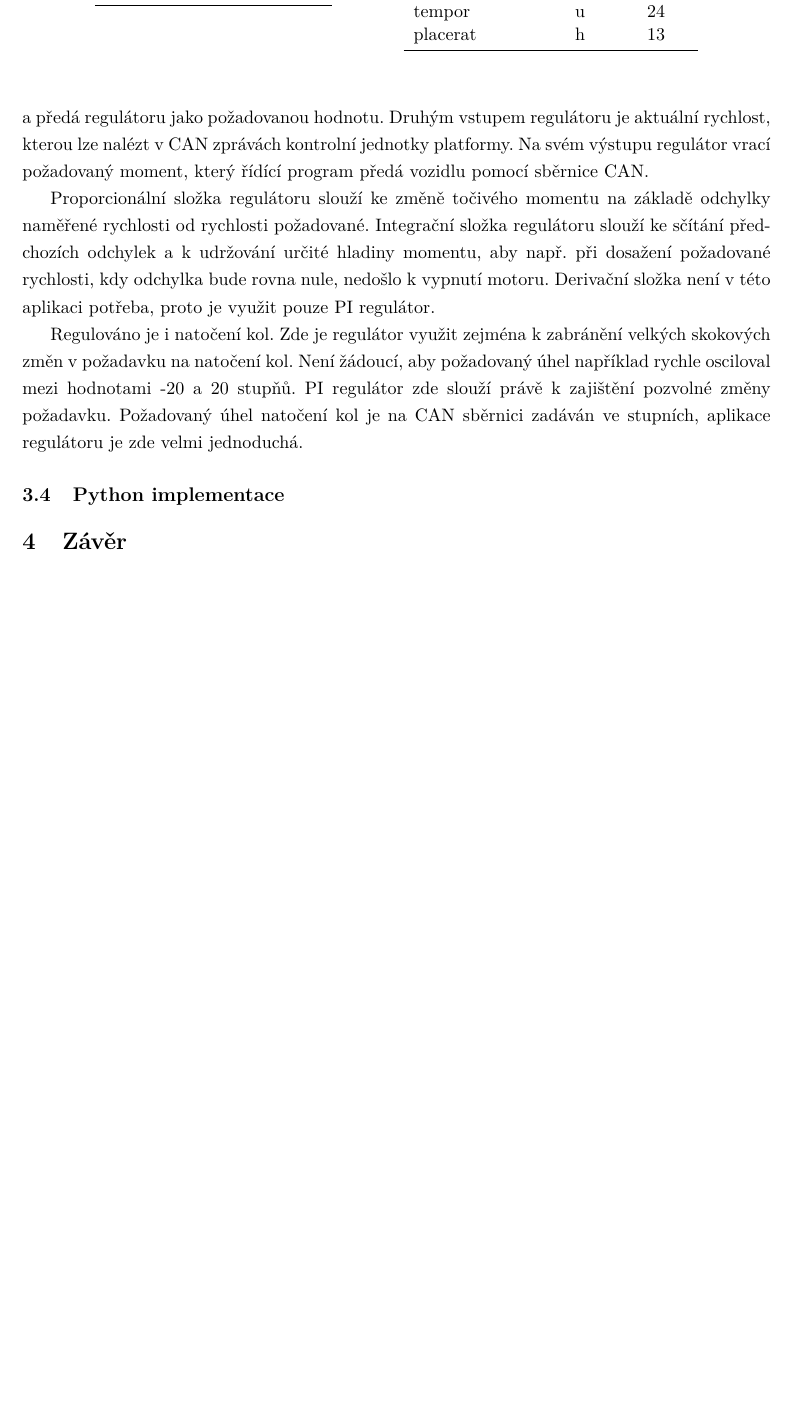
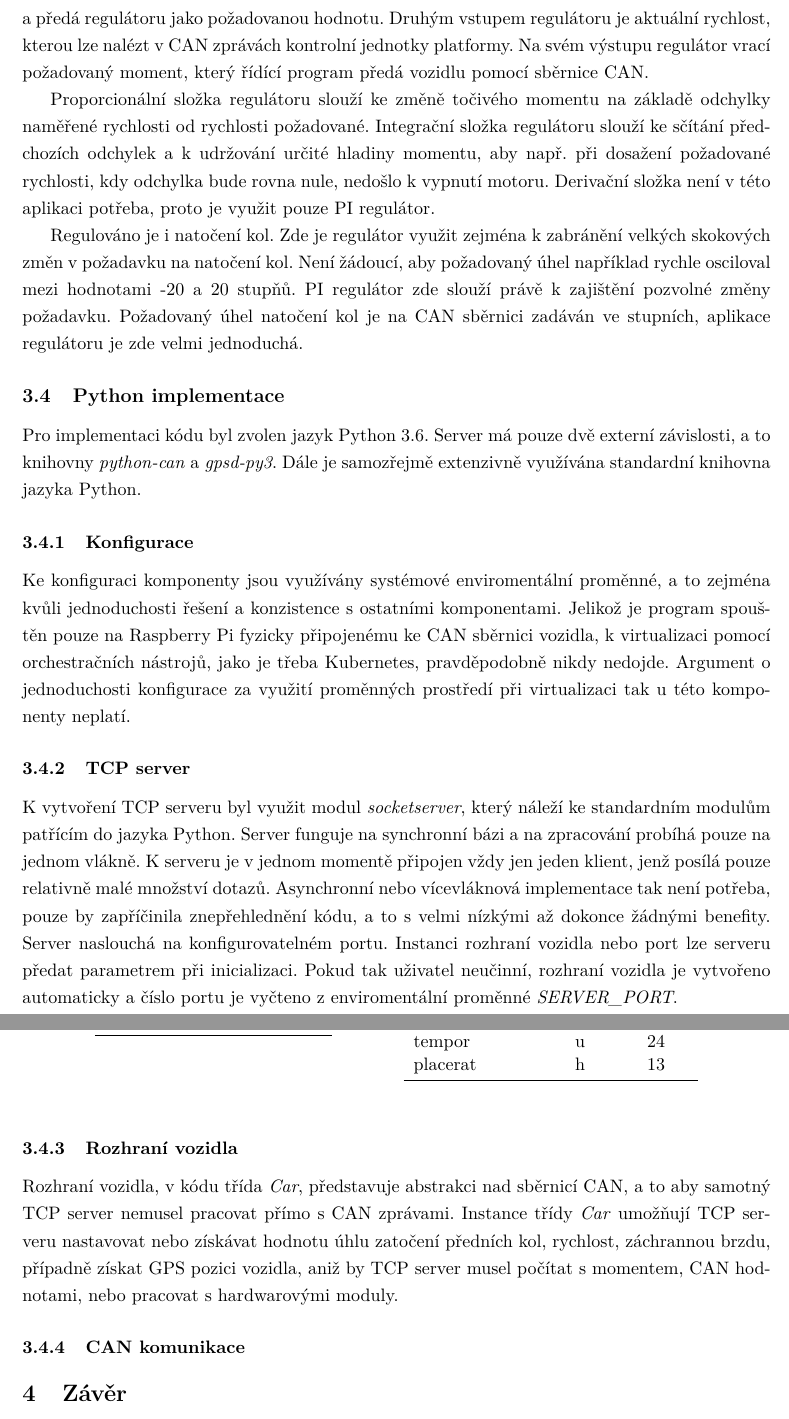
Before and after one commit to fpeterek/bs-thesis, a LaTeX thesis (main.tex): part of page 15 of 20 before the commit and two parts of pages 15 and 16 of 21 after it, the two joined at a grey line, cut so that both start at the same text, the shorter picture padded with empty space. Compiled offline with pdfLaTeX.

Commit message:
WIP: Server implementation description

```diff
--- a/main.tex
+++ b/main.tex
@@ -260,6 +260,33 @@ jednoduchá.
 
 \subsection{Python implementace}
 
+Pro implementaci kódu byl zvolen jazyk Python 3.6. Server má pouze dvě externí závislosti, a to knihovny \emph{python-can} a
+\emph{gpsd-py3}. Dále je samozřejmě extenzivně využívána standardní knihovna jazyka Python.
+
+\subsubsection{Konfigurace}
+Ke konfiguraci komponenty jsou využívány systémové enviromentální proměnné, a to zejména kvůli jednoduchosti řešení a konzistence
+s ostatními komponentami. Jelikož je program spouštěn pouze na Raspberry Pi fyzicky připojenému ke CAN sběrnici vozidla,
+k virtualizaci pomocí orchestračních nástrojů, jako je třeba Kubernetes, pravděpodobně nikdy nedojde. Argument o jednoduchosti
+konfigurace za využití proměnných prostředí při virtualizaci tak u této komponenty neplatí.
+
+\subsubsection{TCP server}
+K vytvoření TCP serveru byl využit modul \emph{socketserver}, který náleží ke standardním modulům patřícím do jazyka Python.
+Server funguje na synchronní bázi a na zpracování probíhá pouze na jednom vlákně. K serveru je v jednom momentě připojen vždy jen
+jeden klient, jenž posílá pouze relativně malé množství dotazů. Asynchronní nebo vícevláknová implementace tak není potřeba,
+pouze by zapříčinila znepřehlednění kódu, a to s velmi nízkými až dokonce žádnými benefity. Server naslouchá na konfigurovatelném
+portu. Instanci rozhraní vozidla nebo port lze serveru předat parametrem při inicializaci. Pokud tak uživatel neučinní, rozhraní
+vozidla je vytvořeno automaticky a číslo portu je vyčteno z enviromentální proměnné \emph{SERVER\_PORT}.
+
+\subsubsection{Rozhraní vozidla}
+Rozhraní vozidla, v kódu třída \emph{Car}, představuje abstrakci nad sběrnicí CAN, a to aby samotný TCP server nemusel pracovat
+přímo s CAN zprávami. Instance třídy \emph{Car} umožňují TCP serveru nastavovat nebo získávat hodnotu úhlu zatočení předních kol,
+rychlost, záchrannou brzdu, případně získat GPS pozici vozidla, aniž by TCP server musel počítat s momentem, CAN hodnotami, nebo
+pracovat s hardwarovými moduly.
+
+
+
+\subsubsection{CAN komunikace}
+
 \begin{table}
 	\centering
 	\caption[Krátký popisek dvou tabulek]{Ukázka dvou velice malých tabulek a způsob, jak je sdružit dohromady}
```
